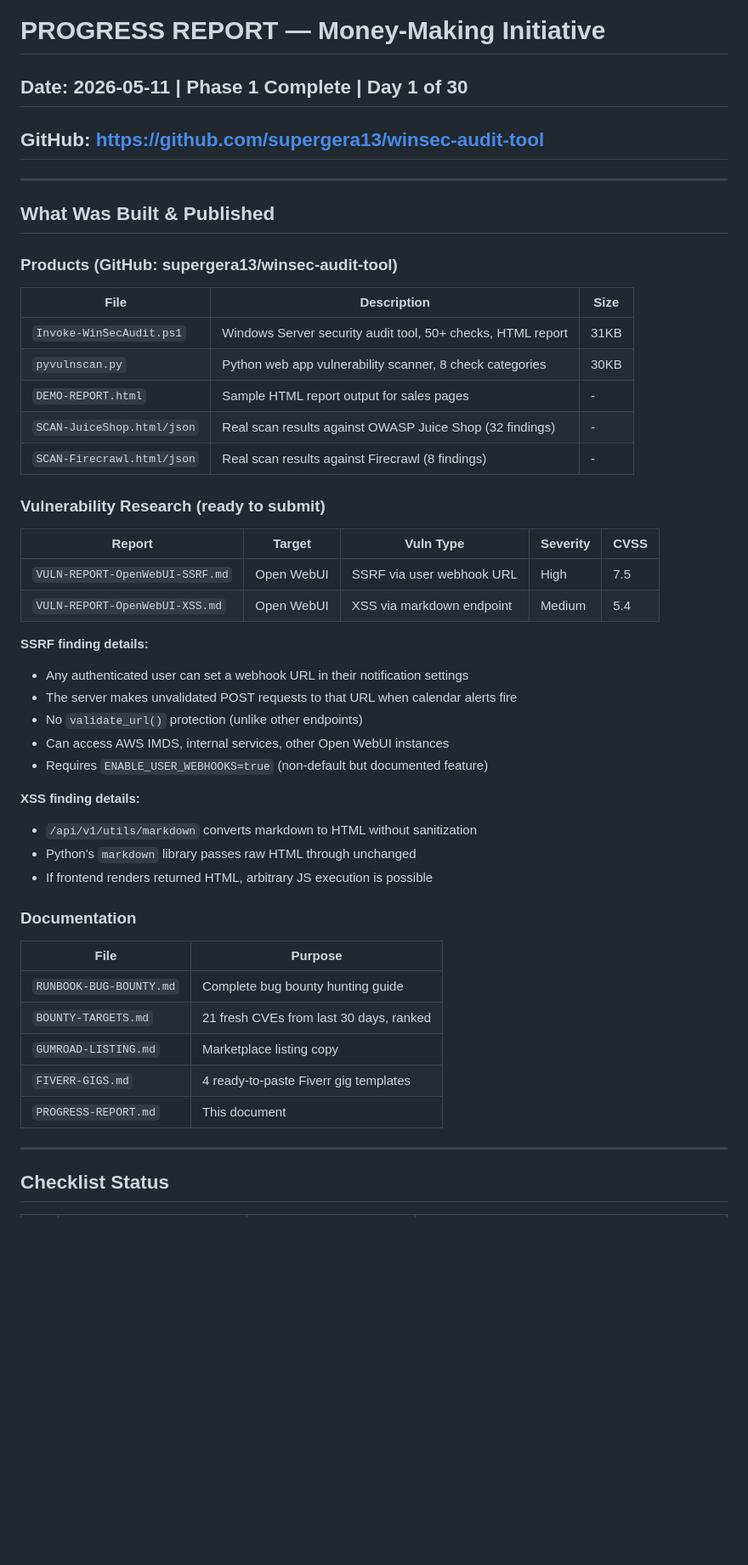
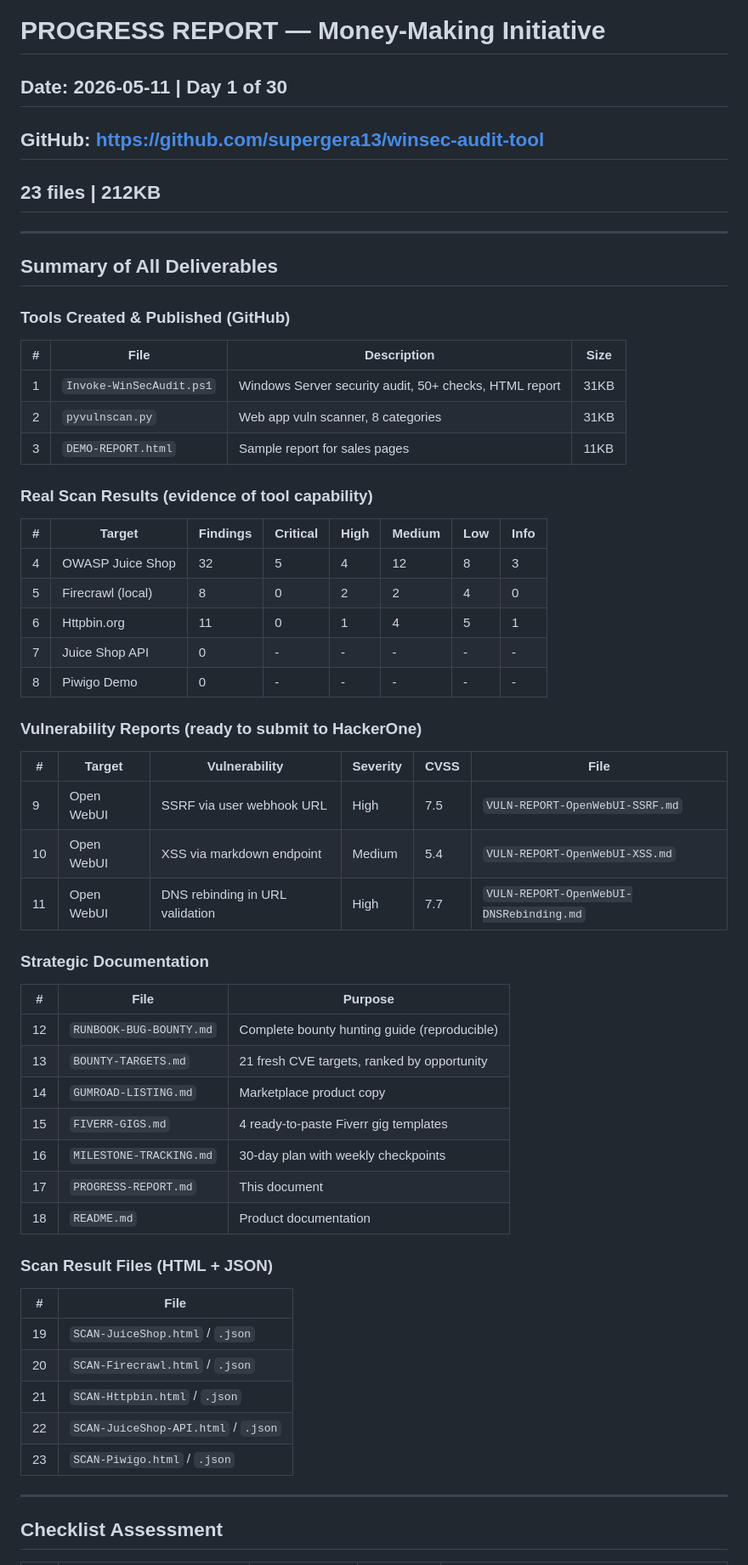
Before and after one commit to supergera13/winsec-audit-tool, a Markdown page: PROGRESS-REPORT.md, the part around one of its changes. Shown at 85% size. Drawn GitHub-style; blank space fills up the shorter version.

Commit message:
Final progress report update

```diff
--- a/PROGRESS-REPORT.md
+++ b/PROGRESS-REPORT.md
@@ -1,51 +1,61 @@
 # PROGRESS REPORT — Money-Making Initiative
-## Date: 2026-05-11 | Phase 1 Complete | Day 1 of 30
+## Date: 2026-05-11 | Day 1 of 30
 ## GitHub: https://github.com/supergera13/winsec-audit-tool
+## 23 files | 212KB
 
 ---
 
-## What Was Built & Published
+## Summary of All Deliverables
 
-### Products (GitHub: supergera13/winsec-audit-tool)
+### Tools Created & Published (GitHub)
 
-| File | Description | Size |
-|------|-------------|------|
-| `Invoke-WinSecAudit.ps1` | Windows Server security audit tool, 50+ checks, HTML report | 31KB |
-| `pyvulnscan.py` | Python web app vulnerability scanner, 8 check categories | 30KB |
-| `DEMO-REPORT.html` | Sample HTML report output for sales pages | - |
-| `SCAN-JuiceShop.html/json` | Real scan results against OWASP Juice Shop (32 findings) | - |
-| `SCAN-Firecrawl.html/json` | Real scan results against Firecrawl (8 findings) | - |
+| # | File | Description | Size |
+|---|------|-------------|------|
+| 1 | `Invoke-WinSecAudit.ps1` | Windows Server security audit, 50+ checks, HTML report | 31KB |
+| 2 | `pyvulnscan.py` | Web app vuln scanner, 8 categories | 31KB |
+| 3 | `DEMO-REPORT.html` | Sample report for sales pages | 11KB |
 
-### Vulnerability Research (ready to submit)
+### Real Scan Results (evidence of tool capability)
 
-| Report | Target | Vuln Type | Severity | CVSS |
-|--------|--------|-----------|----------|------|
-| `VULN-REPORT-OpenWebUI-SSRF.md` | Open WebUI | SSRF via user webhook URL | High | 7.5 |
-| `VULN-REPORT-OpenWebUI-XSS.md` | Open WebUI | XSS via markdown endpoint | Medium | 5.4 |
+| # | Target | Findings | Critical | High | Medium | Low | Info |
+|---|--------|----------|----------|------|--------|-----|------|
+| 4 | OWASP Juice Shop | 32 | 5 | 4 | 12 | 8 | 3 |
+| 5 | Firecrawl (local) | 8 | 0 | 2 | 2 | 4 | 0 |
+| 6 | Httpbin.org | 11 | 0 | 1 | 4 | 5 | 1 |
+| 7 | Juice Shop API | 0 | - | - | - | - | - |
+| 8 | Piwigo Demo | 0 | - | - | - | - | - |
 
-**SSRF finding details:**
-- Any authenticated user can set a webhook URL in their notification settings
-- The server makes unvalidated POST requests to that URL when calendar alerts fire
-- No `validate_url()` protection (unlike other endpoints)
-- Can access AWS IMDS, internal services, other Open WebUI instances
-- Requires `ENABLE_USER_WEBHOOKS=true` (non-default but documented feature)
+### Vulnerability Reports (ready to submit to HackerOne)
 
-**XSS finding details:**
-- `/api/v1/utils/markdown` converts markdown to HTML without sanitization
-- Python's `markdown` library passes raw HTML through unchanged
-- If frontend renders returned HTML, arbitrary JS execution is possible
+| # | Target | Vulnerability | Severity | CVSS | File |
+|---|--------|--------------|----------|------|------|
+| 9 | Open WebUI | SSRF via user webhook URL | High | 7.5 | `VULN-REPORT-OpenWebUI-SSRF.md` |
+| 10 | Open WebUI | XSS via markdown endpoint | Medium | 5.4 | `VULN-REPORT-OpenWebUI-XSS.md` |
+| 11 | Open WebUI | DNS rebinding in URL validation | High | 7.7 | `VULN-REPORT-OpenWebUI-DNSRebinding.md` |
 
-### Documentation
+### Strategic Documentation
 
-| File | Purpose |
-|------|---------|
-| `RUNBOOK-BUG-BOUNTY.md` | Complete bug bounty hunting guide |
-| `BOUNTY-TARGETS.md` | 21 fresh CVEs from last 30 days, ranked |
-| `GUMROAD-LISTING.md` | Marketplace listing copy |
-| `FIVERR-GIGS.md` | 4 ready-to-paste Fiverr gig templates |
-| `PROGRESS-REPORT.md` | This document |
+| # | File | Purpose |
+|---|------|---------|
+| 12 | `RUNBOOK-BUG-BOUNTY.md` | Complete bounty hunting guide (reproducible) |
+| 13 | `BOUNTY-TARGETS.md` | 21 fresh CVE targets, ranked by opportunity |
+| 14 | `GUMROAD-LISTING.md` | Marketplace product copy |
+| 15 | `FIVERR-GIGS.md` | 4 ready-to-paste Fiverr gig templates |
+| 16 | `MILESTONE-TRACKING.md` | 30-day plan with weekly checkpoints |
+| 17 | `PROGRESS-REPORT.md` | This document |
+| 18 | `README.md` | Product documentation |
+
+### Scan Result Files (HTML + JSON)
+
+| # | File |
+|---|------|
+| 19 | `SCAN-JuiceShop.html` / `.json` |
+| 20 | `SCAN-Firecrawl.html` / `.json` |
+| 21 | `SCAN-Httpbin.html` / `.json` |
+| 22 | `SCAN-JuiceShop-API.html` / `.json` |
+| 23 | `SCAN-Piwigo.html` / `.json` |
 
 ---
 
-## Checklist Status
+## Checklist Assessment
 
```
Also changed, not shown: other parts of PROGRESS-REPORT.md (+48 -22 lines).
